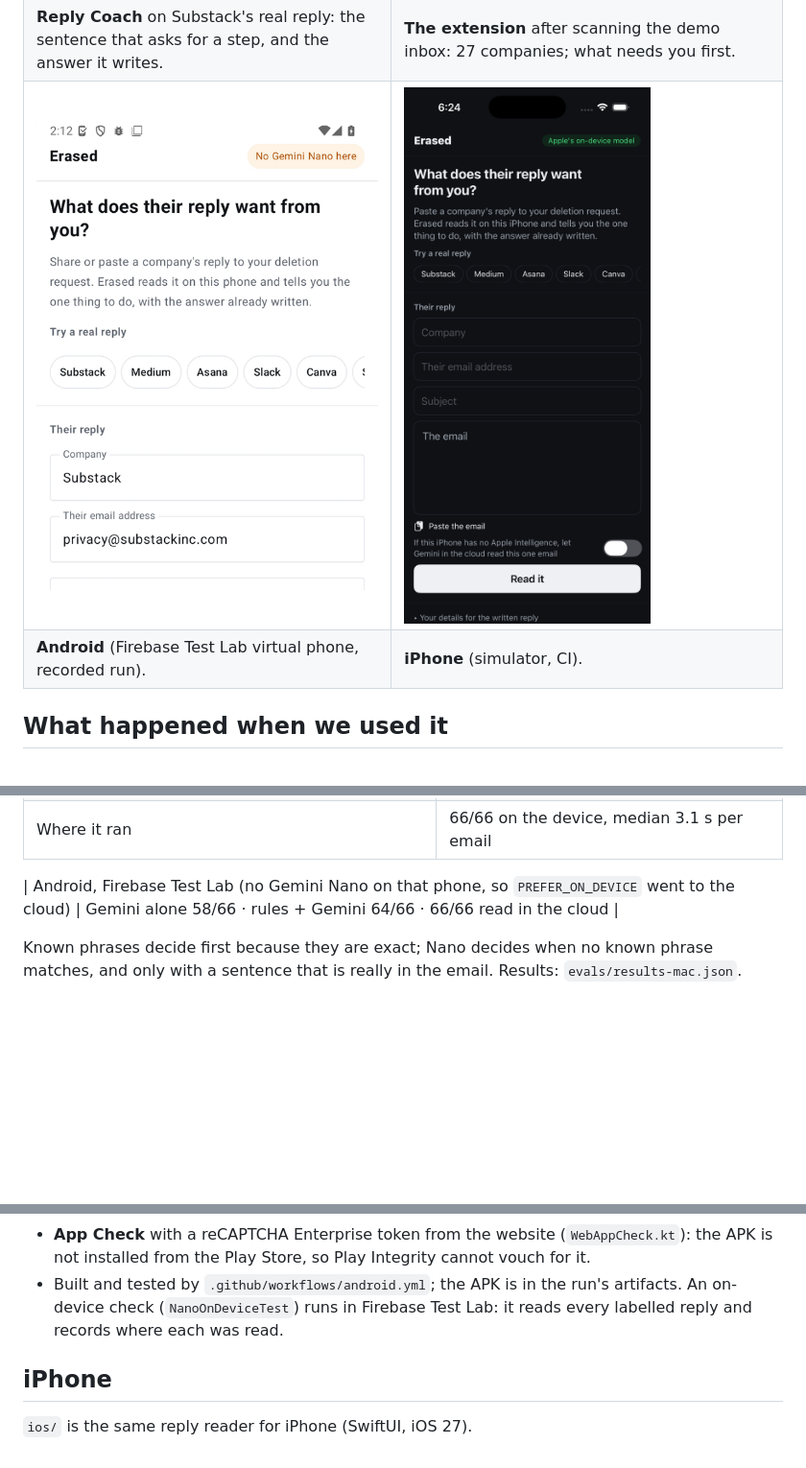
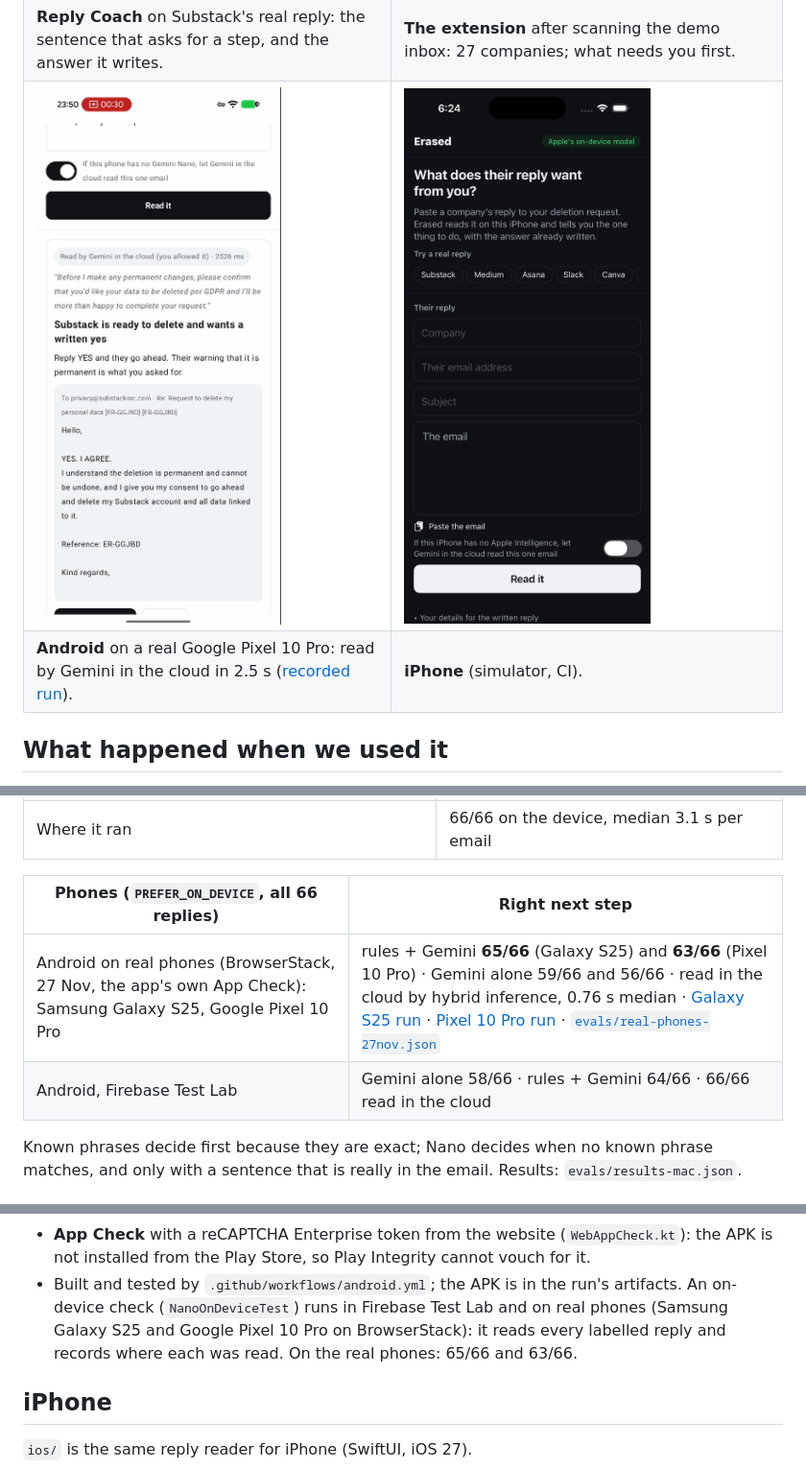
Before and after one commit to Jennycruzy/erased, a Markdown page: README.md, 3 parts joined by grey strips. Shown at 96% size. GitHub-like rendering; pictures changed too: docs/img/android.png; blank space fills up the shorter version.

```diff
--- a/README.md
+++ b/README.md
@@ -130,7 +130,7 @@ reply*), or build the [iPhone app](#iphone). Steps under [Run it](#run-it).
 | ![Reply Coach on a real Substack reply: the sentence that asks for a step is highlighted, and the written YES is ready](docs/img/coach.png) | ![The Erased side panel in Chrome after scanning the demo inbox: 27 companies, and the companies still sending marketing listed first](docs/img/extension.png) |
 | **Reply Coach** on Substack's real reply: the sentence that asks for a step, and the answer it writes. | **The extension** after scanning the demo inbox: 27 companies; what needs you first. |
 | ![The Erased Android app](docs/img/android.png) | ![The Erased iPhone app](docs/img/iphone.png) |
-| **Android** (Firebase Test Lab virtual phone, recorded run). | **iPhone** (simulator, CI). |
+| **Android** on a real Google Pixel 10 Pro: read by Gemini in the cloud in 2.5 s ([recorded run](https://github.com/Jennycruzy/erased/releases/download/v1.0/erased-real-pixel-10-pro.mp4)). | **iPhone** (simulator, CI). |
 
 ## What happened when we used it
 
@@ -237,7 +237,10 @@ Gemini Nano and records the screen.
 | All 66, as shipped (rules updated after reading these, so in-sample) | 66/66 |
 | Where it ran | 66/66 on the device, median 3.1 s per email |
 
-| Android, Firebase Test Lab (no Gemini Nano on that phone, so `PREFER_ON_DEVICE` went to the cloud) | Gemini alone 58/66 · rules + Gemini 64/66 · 66/66 read in the cloud |
+| Phones (`PREFER_ON_DEVICE`, all 66 replies) | Right next step |
+|---|---|
+| Android on real phones (BrowserStack, 27 Nov, the app's own App Check): Samsung Galaxy S25, Google Pixel 10 Pro | rules + Gemini **65/66** (Galaxy S25) and **63/66** (Pixel 10 Pro) · Gemini alone 59/66 and 56/66 · read in the cloud by hybrid inference, 0.76 s median · [Galaxy S25 run](https://github.com/Jennycruzy/erased/releases/download/v1.0/erased-real-galaxy-s25.mp4) · [Pixel 10 Pro run](https://github.com/Jennycruzy/erased/releases/download/v1.0/erased-real-pixel-10-pro.mp4) · [`evals/real-phones-27nov.json`](evals/real-phones-27nov.json) |
+| Android, Firebase Test Lab | Gemini alone 58/66 · rules + Gemini 64/66 · 66/66 read in the cloud |
 
 Known phrases decide first because they are exact; Nano decides when no known phrase matches, and only with a
 sentence that is really in the email. Results: `evals/results-mac.json`.
@@ -259,7 +262,8 @@ it), and Erased reads it and shows the quickest lawful next step, with a ready r
 - **App Check** with a reCAPTCHA Enterprise token from the website (`WebAppCheck.kt`): the APK is not installed
   from the Play Store, so Play Integrity cannot vouch for it.
 - Built and tested by `.github/workflows/android.yml`; the APK is in the run's artifacts. An on-device check
-  (`NanoOnDeviceTest`) runs in Firebase Test Lab: it reads every labelled reply and records where each was read.
+  (`NanoOnDeviceTest`) runs in Firebase Test Lab and on real phones (Samsung Galaxy S25 and Google Pixel 10 Pro on
+  BrowserStack): it reads every labelled reply and records where each was read. On the real phones: 65/66 and 63/66.
 
 ## iPhone
 
```
Also changed, not shown: 6 other files.
